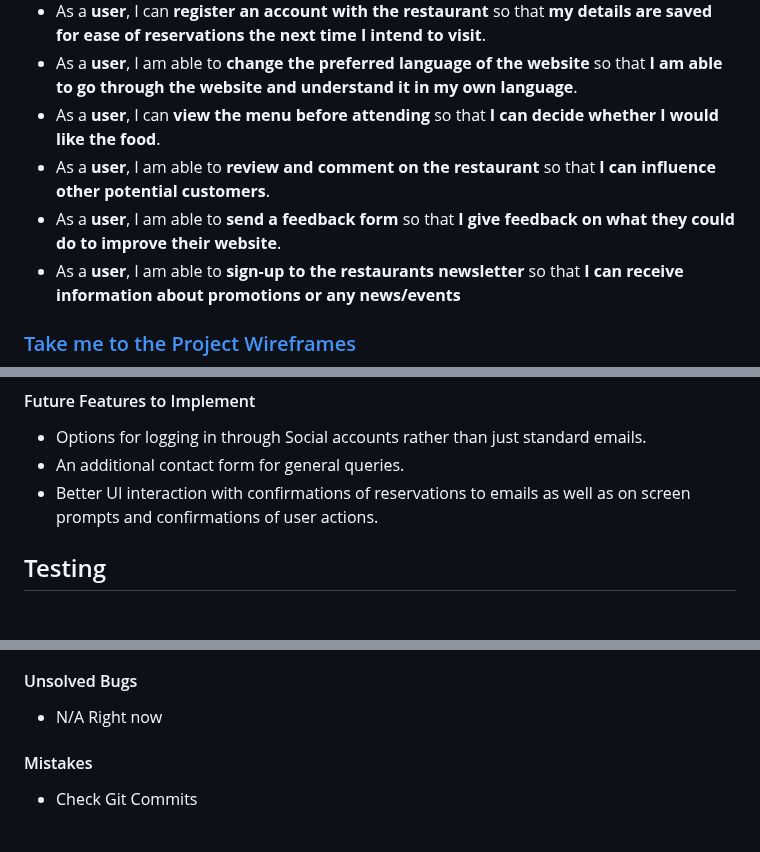
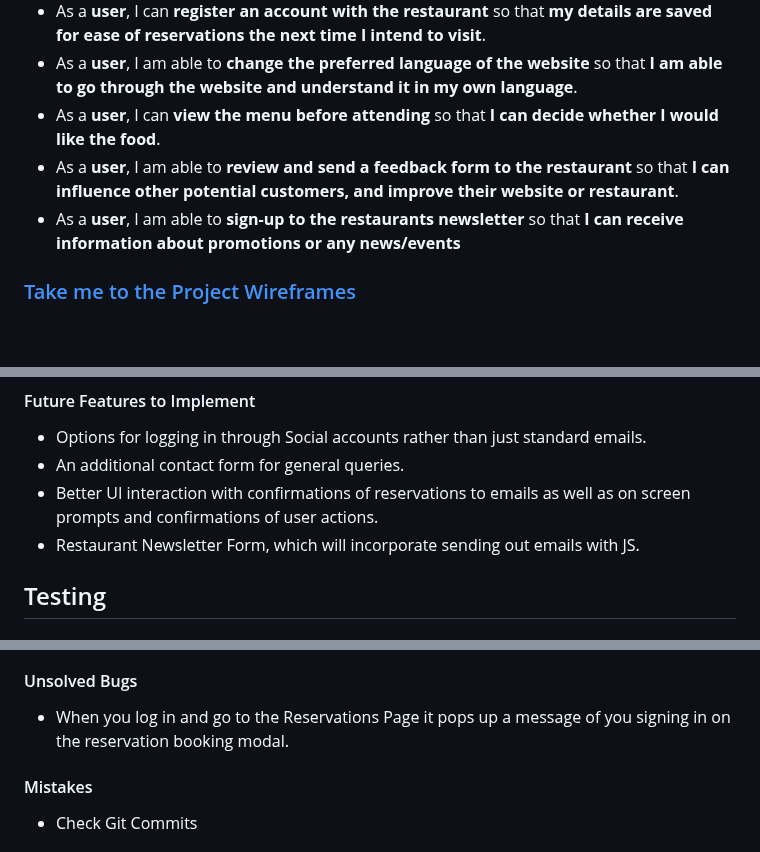
Before and after one commit to cjphawes/restaurant-booking-system, a Markdown page: README.md, 3 parts joined by grey strips. Drawn GitHub-style; blank space fills up the shorter version.

Commit message:
docs:remove user story

```diff
--- a/README.md
+++ b/README.md
@@ -15,8 +15,7 @@ Here is KUIADORE on different screen widths (INSERT IMAGE HERE & LINK)
 - As a **user**, I can **register an account with the restaurant** so that **my details are saved for ease of reservations the next time I intend to visit**.
 - As a **user**,  I am able to **change the preferred language of the website** so that **I am able to go through the website and understand it in my own language**.
 - As a **user**, I can **view the menu before attending** so that **I can decide whether I would like the food**.
-- As a **user**, I am able to **review and comment on the restaurant** so that **I can influence other potential customers**.
-- As a **user**, I am able to **send a feedback form** so that **I give feedback on what they could do to improve their website**.
+- As a **user**, I am able to **review and send a feedback form to the restaurant** so that **I can influence other potential customers, and improve their website or restaurant**.
 - As a **user**, I am able to **sign-up to the restaurants newsletter** so that **I can receive information about promotions or any news/events**
 
 ### [Take me to the Project Wireframes](/WIREFRAMES.md)
@@ -80,6 +79,7 @@ The FAQ page includes:
 - Options for logging in through Social accounts rather than just standard emails.
 - An additional contact form for general queries.
 - Better UI interaction with confirmations of reservations to emails as well as on screen prompts and confirmations of user actions.
+- Restaurant Newsletter Form, which will incorporate sending out emails with JS.
 
 ## Testing
 
@@ -96,7 +96,7 @@ The FAQ page includes:
   - Solution:
 
 #### Unsolved Bugs
-- N/A Right now
+- When you log in and go to the Reservations Page it pops up a message of you signing in on the reservation booking modal.
 
 #### Mistakes
 - Check Git Commits
```
